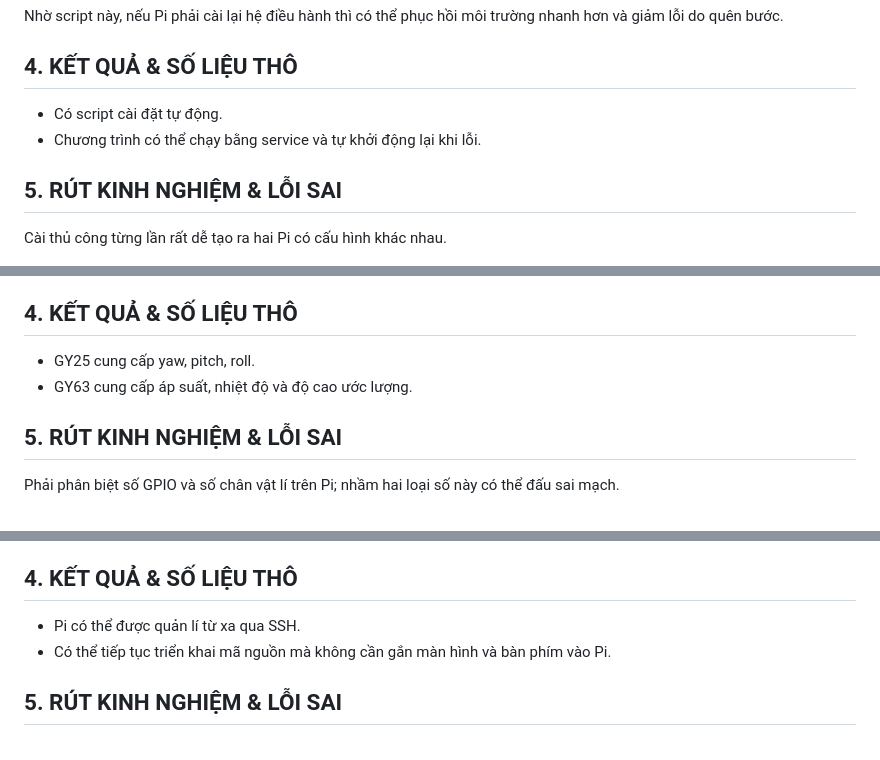
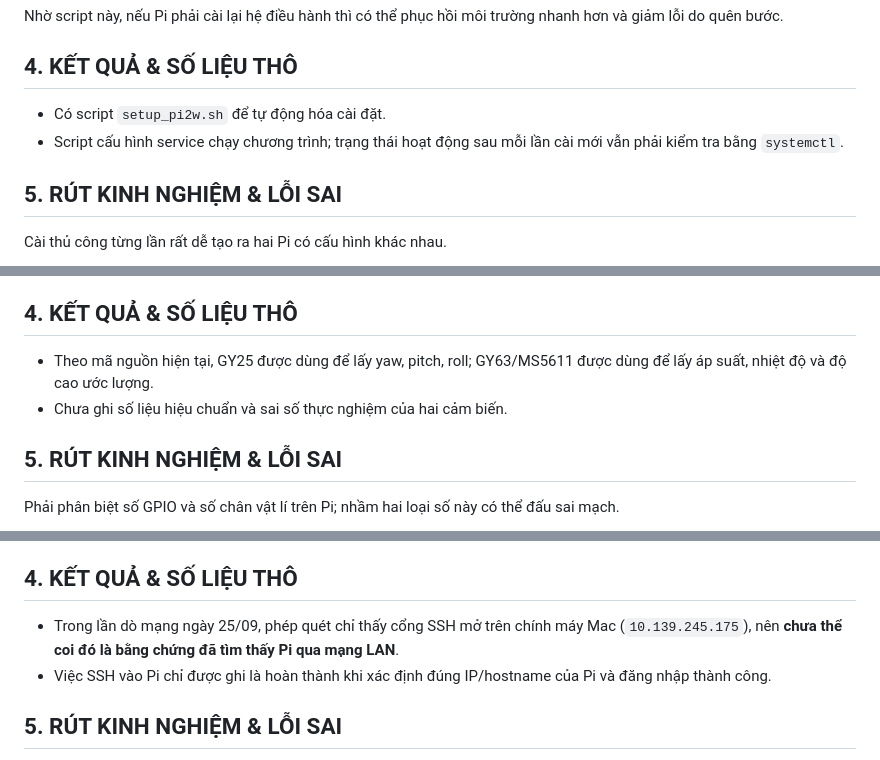
Before and after one commit to phandinhdoc-spec/nckh27vk, a Markdown page: nhat-ki-pi2w.md, 3 parts joined by grey strips. Drawn GitHub-style.

```diff
--- a/nhat-ki-pi2w.md
+++ b/nhat-ki-pi2w.md
@@ -355,8 +355,8 @@ Nhóm viết script để cài các gói cần thiết, bật camera, UART, I2C,
 Nhờ script này, nếu Pi phải cài lại hệ điều hành thì có thể phục hồi môi trường nhanh hơn và giảm lỗi do quên bước.
 
 ## 4. KẾT QUẢ & SỐ LIỆU THÔ
-- Có script cài đặt tự động.
-- Chương trình có thể chạy bằng service và tự khởi động lại khi lỗi.
+- Có script `setup_pi2w.sh` để tự động hóa cài đặt.
+- Script cấu hình service chạy chương trình; trạng thái hoạt động sau mỗi lần cài mới vẫn phải kiểm tra bằng `systemctl`.
 
 ## 5. RÚT KINH NGHIỆM & LỖI SAI
 Cài thủ công từng lần rất dễ tạo ra hai Pi có cấu hình khác nhau.
@@ -384,8 +384,8 @@ Kết nối cảm biến chuyển động và cảm biến áp suất với Rasp
 Nhóm chuẩn hóa kết nối GY25 qua UART và GY63 qua I2C. GY63 dùng bus I2C số 1, với SDA ở GPIO2 và SCL ở GPIO3. GY25 dùng cổng serial của Pi.
 
 ## 4. KẾT QUẢ & SỐ LIỆU THÔ
-- GY25 cung cấp yaw, pitch, roll.
-- GY63 cung cấp áp suất, nhiệt độ và độ cao ước lượng.
+- Theo mã nguồn hiện tại, GY25 được dùng để lấy yaw, pitch, roll; GY63/MS5611 được dùng để lấy áp suất, nhiệt độ và độ cao ước lượng.
+- Chưa ghi số liệu hiệu chuẩn và sai số thực nghiệm của hai cảm biến.
 
 ## 5. RÚT KINH NGHIỆM & LỖI SAI
 Phải phân biệt số GPIO và số chân vật lí trên Pi; nhầm hai loại số này có thể đấu sai mạch.
@@ -413,8 +413,8 @@ Kiểm tra toàn bộ chương trình trên Pi vừa cài lại.
 Sau khi cài lại DietPi, nhóm kiểm tra địa chỉ mạng và thử SSH từ Mac vào Pi. Đồng thời rà lại file setup để đảm bảo các phần camera, âm thanh, UART, I2C và service vẫn phù hợp với hệ điều hành mới.
 
 ## 4. KẾT QUẢ & SỐ LIỆU THÔ
-- Pi có thể được quản lí từ xa qua SSH.
-- Có thể tiếp tục triển khai mã nguồn mà không cần gắn màn hình và bàn phím vào Pi.
+- Trong lần dò mạng ngày 25/09, phép quét chỉ thấy cổng SSH mở trên chính máy Mac (`10.139.245.175`), nên **chưa thể coi đó là bằng chứng đã tìm thấy Pi qua mạng LAN**.
+- Việc SSH vào Pi chỉ được ghi là hoàn thành khi xác định đúng IP/hostname của Pi và đăng nhập thành công.
 
 ## 5. RÚT KINH NGHIỆM & LỖI SAI
 Khi cài lại hệ điều hành, địa chỉ IP, tên thiết bị hoặc cấu hình mạng có thể thay đổi nên cần kiểm tra lại trước khi cho rằng chương trình bị lỗi.
```
Also changed, not shown: other parts of nhat-ki-pi2w.md (+28 -11 lines).
